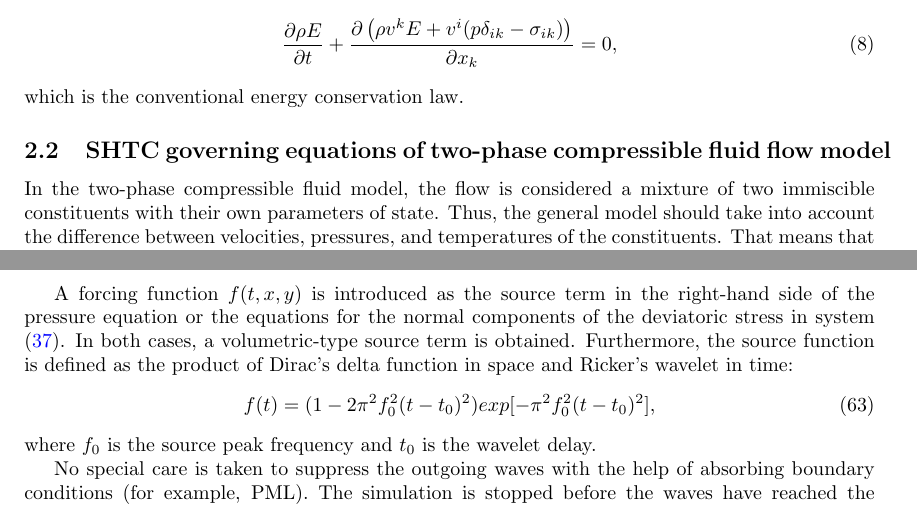
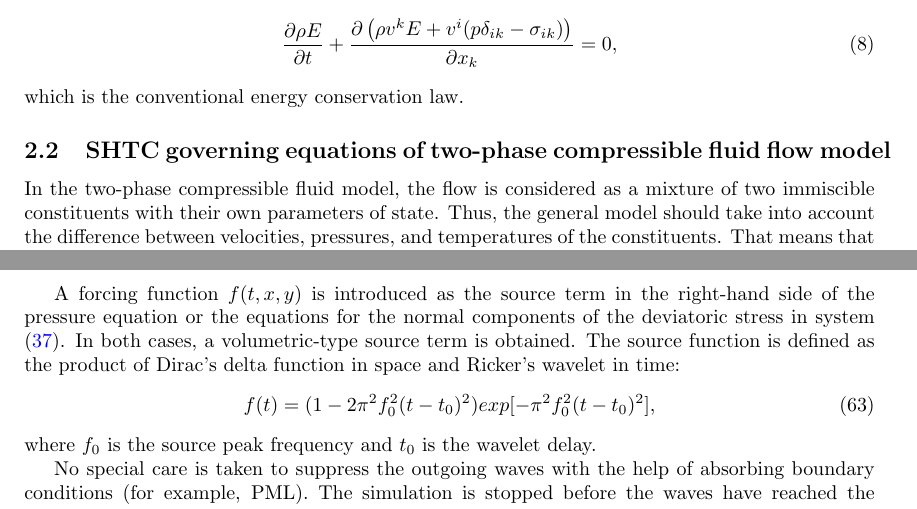
Before and after one commit to peshenator/TwoPhaseSolidFluid, a LaTeX paper (TwoPhaseSolidFluid.tex): two parts of pages 4 and 20 of 30, joined at a grey line, cut so that both start at the same text. Compiled offline with pdfLaTeX.

Commit message:
Edited by GV

```diff
--- a/TwoPhaseSolidFluid.tex
+++ b/TwoPhaseSolidFluid.tex
@@ -565,7 +565,7 @@ which is the conventional energy conservation law.
 \label{sec.twophase}
 
 In the two-phase compressible fluid model, the flow is considered
-a mixture of two
+as a mixture of two
 immiscible constituents with their own parameters of state. Thus, the general model should take into
 account the difference between velocities, pressures, and temperatures of the
 constituents. That means that if
@@ -2042,7 +2042,7 @@ A forcing function $f(t,x,y)$ is introduced as the source term in the
 right-hand side of the pressure equation or the equations for the normal components
 of
 the deviatoric stress in system \eqref{stress.velocity}. In both cases, a
-volumetric-type source term is obtained. Furthermore, the source function is
+volumetric-type source term is obtained. The source function is
 defined as the product of Dirac's delta function in space and Ricker's wavelet in time:
 \begin{equation}
 f(t)=(1-2\pi ^{2} f_{0}^{2}(t-t_{0})^{2})exp[-\pi ^{2}f_{0}^{2}(t-t_{0})^{2}],
```
Also changed, not shown: TwoPhaseSolidFluid.tex (2 more changed lines).
